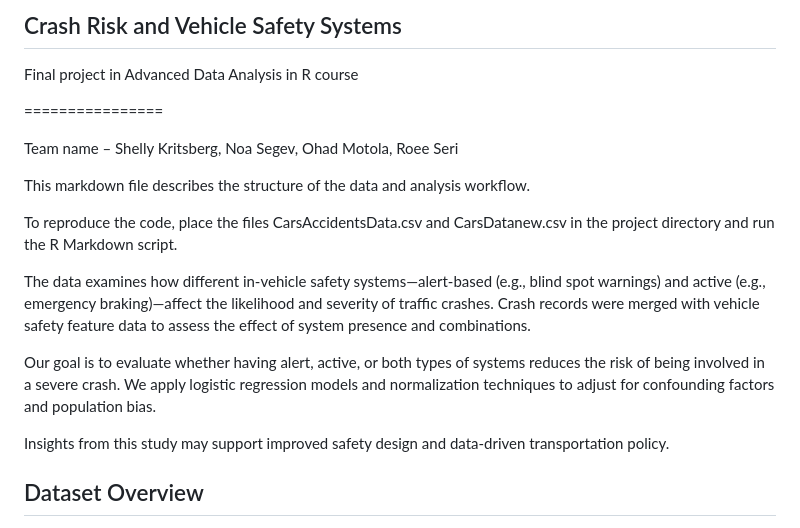
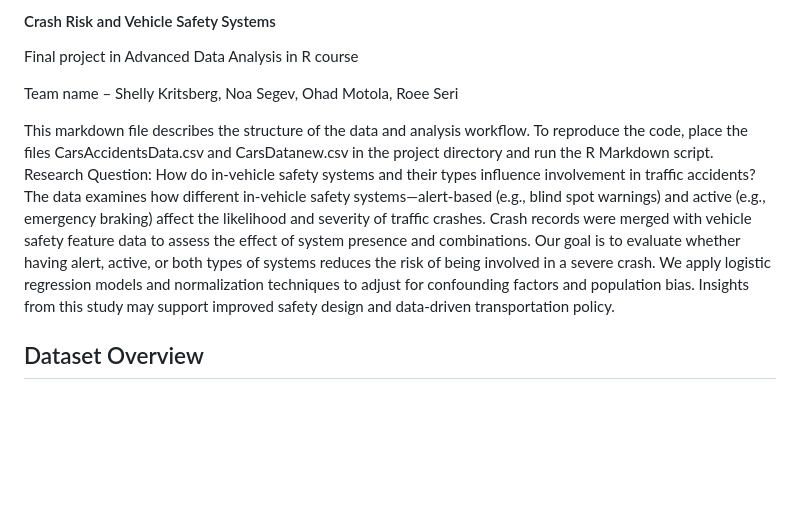
Before and after one commit to Ohad032/CarAccidents, a Markdown page: README.md, the part around the change. Drawn GitHub-style; blank space fills up the shorter version.

```diff
--- a/README.md
+++ b/README.md
@@ -1,18 +1,14 @@
-## Crash Risk and Vehicle Safety Systems
+#### Crash Risk and Vehicle Safety Systems
 Final project in Advanced Data Analysis in R course
-
-================
 
 Team name – Shelly Kritsberg, Noa Segev, Ohad Motola, Roee Seri
 
 This markdown file describes the structure of the data and analysis workflow.
-
 To reproduce the code, place the files CarsAccidentsData.csv and CarsDatanew.csv in the project directory and run the R Markdown script.
-
-The data examines how different in-vehicle safety systems—alert-based (e.g., blind spot warnings) and active (e.g., emergency braking)—affect the likelihood and severity of traffic crashes. Crash records were merged with vehicle safety feature data to assess the effect of system presence and combinations.
-
+Research Question:
+How do in-vehicle safety systems and their types influence involvement in traffic accidents?
+The data examines how different in-vehicle safety systems—alert-based (e.g., blind spot warnings) and active (e.g., emergency braking) affect the likelihood and severity of traffic crashes. Crash records were merged with vehicle safety feature data to assess the effect of system presence and combinations.
 Our goal is to evaluate whether having alert, active, or both types of systems reduces the risk of being involved in a severe crash. We apply logistic regression models and normalization techniques to adjust for confounding factors and population bias.
-
 Insights from this study may support improved safety design and data-driven transportation policy.
 
 
```
